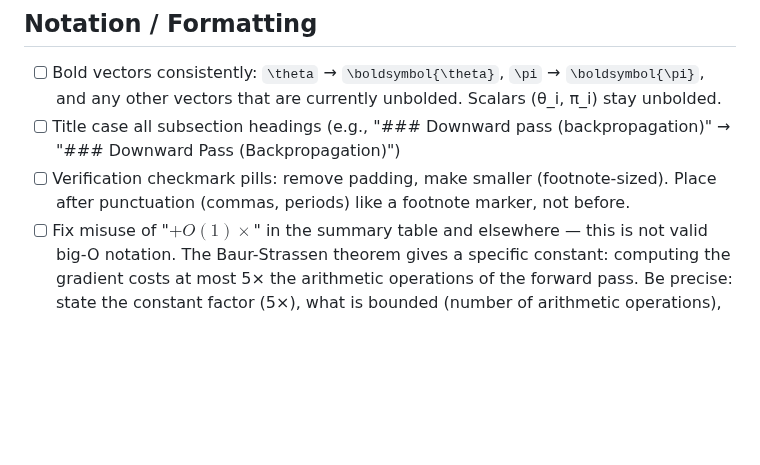
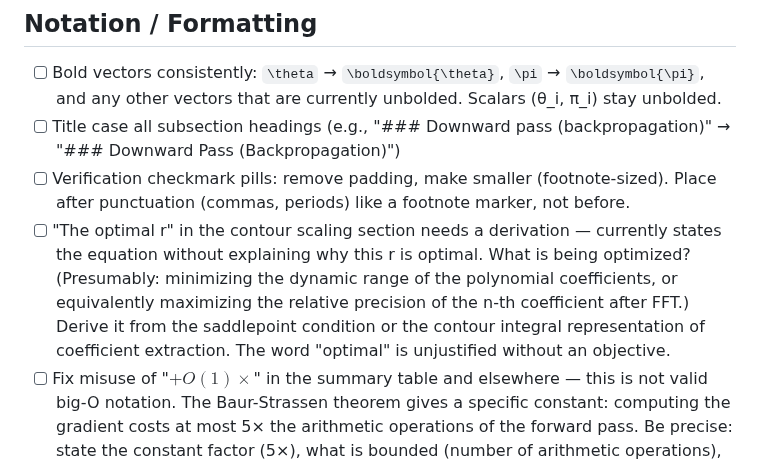
Before and after one commit to timvieira/conditional-poisson-sampling, a Markdown page: TODO.md, the part around the change. Rendered like a GitHub page; blank space fills up the shorter version.

Commit message:
Add TODO: derive why r is "optimal" in contour scaling section
Co-Authored-By: Claude Opus 4.6 (1M context) <noreply@anthropic.com>

```diff
--- a/TODO.md
+++ b/TODO.md
@@ -114,6 +114,7 @@
 - [ ] Bold vectors consistently: `\theta` → `\boldsymbol{\theta}`, `\pi` → `\boldsymbol{\pi}`, and any other vectors that are currently unbolded. Scalars (θ_i, π_i) stay unbolded.
 - [ ] Title case all subsection headings (e.g., "### Downward pass (backpropagation)" → "### Downward Pass (Backpropagation)")
 - [ ] Verification checkmark pills: remove padding, make smaller (footnote-sized). Place after punctuation (commas, periods) like a footnote marker, not before.
+- [ ] "The optimal r" in the contour scaling section needs a derivation — currently states the equation without explaining why this r is optimal. What is being optimized? (Presumably: minimizing the dynamic range of the polynomial coefficients, or equivalently maximizing the relative precision of the n-th coefficient after FFT.) Derive it from the saddlepoint condition or the contour integral representation of coefficient extraction. The word "optimal" is unjustified without an objective.
 - [ ] Fix misuse of "$+O(1)\times$" in the summary table and elsewhere — this is not valid big-O notation. The Baur-Strassen theorem gives a specific constant: computing the gradient costs at most 5× the arithmetic operations of the forward pass. Be precise: state the constant factor (5×), what is bounded (number of arithmetic operations), and cite Baur & Strassen (1983). Same issue applies to the R-operator/HVP row.
 - [ ] Stray `[z^k]` notation in worked example code (Cell 16 table header) — should use Scott brackets `⟦·⟧(z^k)` consistently. Check for any other occurrences.
 - [ ] Sampling timing plot (right panel) just shows one line with no baseline — it's not clear what the reader should take away. Add baselines: rejection sampling (Bernoulli construction), sequential DP-based sampling, or at minimum show cost per sample vs amortized cost (tree build once, then O(n log N) per sample). Or cut the plot and just state the complexity.
```
